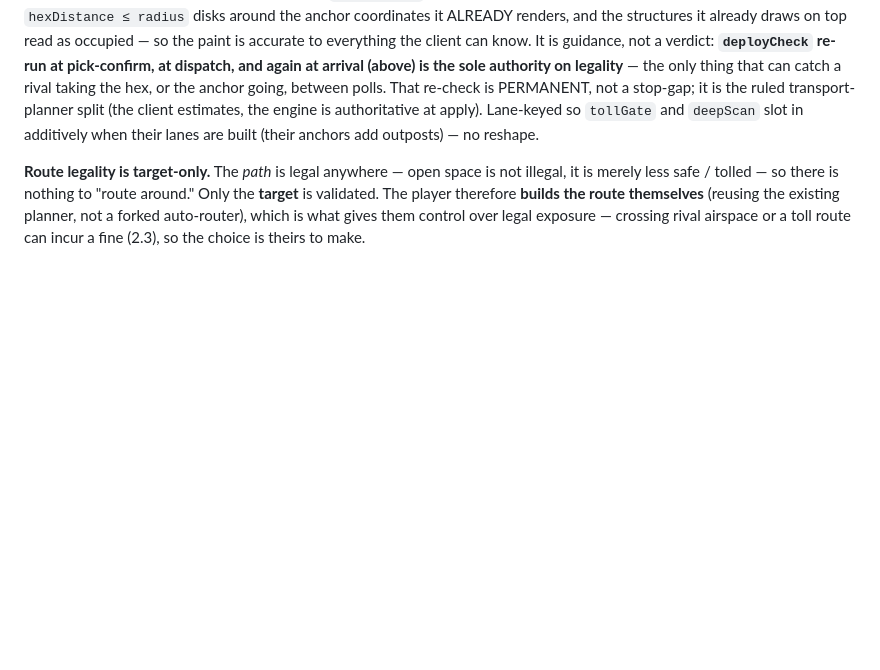
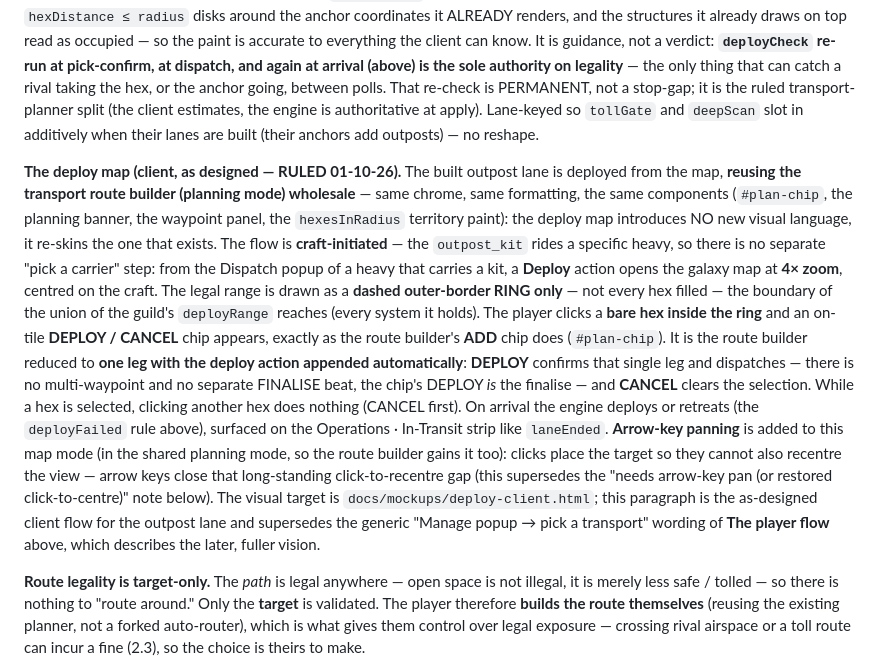
Before and after one commit to Raven-git-hub/starfare, a Markdown page: docs/territory-model.md, the part around the change. Drawn GitHub-style; blank space fills up the shorter version.

Commit message:
docs(deploy, 2.2): the deploy-map client flow, ruled (§5)
Settle the client flow for the outpost deploy lane before building it. It
re-skins the transport route builder: craft-initiated (the kit rides a
specific heavy), opens the map at 4x, draws the deploy range as a dashed
outer-border ring (union of held-system reaches), and a hex selected inside
it shows an on-tile DEPLOY/CANCEL chip exactly like the route builder's ADD.
One leg, deploy action appended automatically, DEPLOY is the finalise. Adds
arrow-key panning to the shared planning mode (fixes click-can't-recentre).
Reuses the game's existing components and formatting. Visual target
docs/mockups/deploy-client.html (added separately).

```diff
--- a/docs/territory-model.md
+++ b/docs/territory-model.md
@@ -156,6 +156,28 @@ PERMANENT, not a stop-gap; it is the ruled transport-planner split (the client e
 engine is authoritative at apply). Lane-keyed so `tollGate` and `deepScan` slot in additively
 when their lanes are built (their anchors add outposts) — no reshape.
 
+**The deploy map (client, as designed — RULED 01-10-26).** The built outpost lane is deployed
+from the map, **reusing the transport route builder (planning mode) wholesale** — same chrome, same
+formatting, the same components (`#plan-chip`, the planning banner, the waypoint panel, the
+`hexesInRadius` territory paint): the deploy map introduces NO new visual language, it re-skins the
+one that exists. The flow is **craft-initiated** — the `outpost_kit` rides a specific heavy, so there
+is no separate "pick a carrier" step: from the Dispatch popup of a heavy that carries a kit, a
+**Deploy** action opens the galaxy map at **4× zoom**, centred on the craft. The legal range is drawn
+as a **dashed outer-border RING only** — not every hex filled — the boundary of the union of the
+guild's `deployRange` reaches (every system it holds). The player clicks a **bare hex inside the
+ring** and an on-tile **DEPLOY / CANCEL** chip appears, exactly as the route builder's **ADD** chip
+does (`#plan-chip`). It is the route builder reduced to **one leg with the deploy action appended
+automatically**: **DEPLOY** confirms that single leg and dispatches — there is no multi-waypoint and
+no separate FINALISE beat, the chip's DEPLOY *is* the finalise — and **CANCEL** clears the selection.
+While a hex is selected, clicking another hex does nothing (CANCEL first). On arrival the engine
+deploys or retreats (the `deployFailed` rule above), surfaced on the Operations · In-Transit strip
+like `laneEnded`. **Arrow-key panning** is added to this map mode (in the shared planning mode, so the
+route builder gains it too): clicks place the target so they cannot also recentre the view — arrow
+keys close that long-standing click-to-recentre gap (this supersedes the "needs arrow-key pan (or
+restored click-to-centre)" note below). The visual target is `docs/mockups/deploy-client.html`; this
+paragraph is the as-designed client flow for the outpost lane and supersedes the generic "Manage popup
+→ pick a transport" wording of **The player flow** above, which describes the later, fuller vision.
+
 **Route legality is target-only.** The *path* is legal anywhere — open space is not
 illegal, it is merely less safe / tolled — so there is nothing to "route around." Only the
 **target** is validated. The player therefore **builds the route themselves** (reusing the
```
